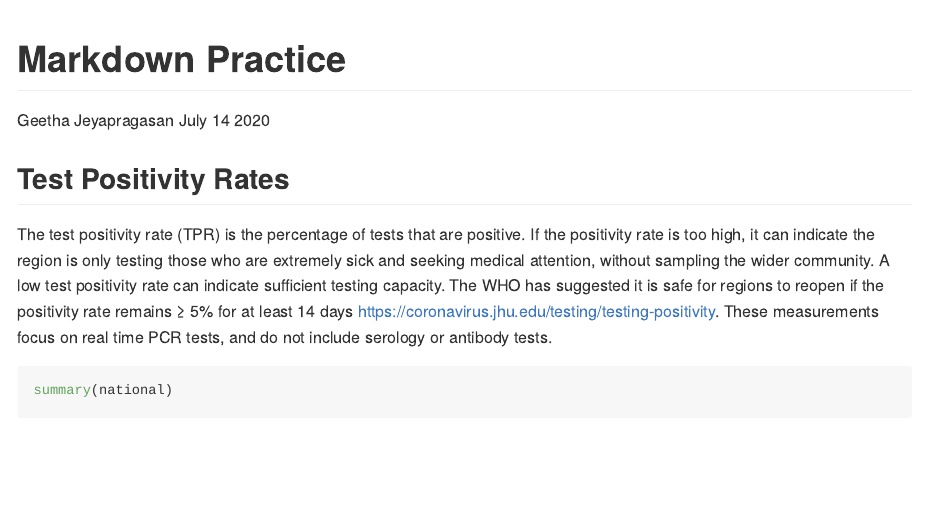
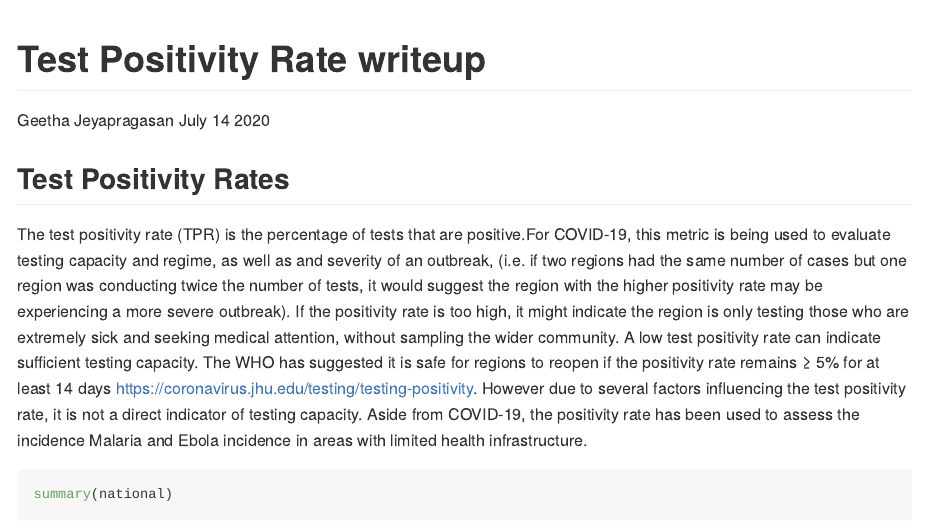
Before and after one commit to GeethaJey/COVID-TPR, an R Markdown document (practice.Rmd): the page in a window 1100 px wide, from its top. The pictures show the output file practice.md that the author committed with the source, drawn offline in the style of GitHub.

Commit message:
Markdown Edits

````diff
--- a/practice.Rmd
+++ b/practice.Rmd
@@ -1,5 +1,5 @@
 ---
-title: "Markdown Practice"
+title: "Test Positivity Rate writeup"
 author: "Geetha Jeyapragasan"
 date: "July 14 2020"
 output: github_document
@@ -25,8 +25,7 @@ national <- canada %>% filter(prname == "Canada" & !is.na(tpr))
 
 ## Test Positivity Rates
 
-The test positivity rate (TPR) is the percentage of tests that are positive. If the positivity rate is too high, it can indicate the region is only testing those who are extremely sick and seeking medical attention, without sampling the wider community. A low test positivity rate can indicate sufficient testing capacity. The WHO has suggested it is safe for regions to reopen if the positivity rate remains ≥ 5% for at least 14 days <https://coronavirus.jhu.edu/testing/testing-positivity>. These measurements focus on real time PCR tests, and do not include serology or antibody tests.
-
+The test positivity rate (TPR) is the percentage of tests that are positive.For COVID-19, this metric is being used to evaluate testing capacity and regime, as well as and severity of an outbreak, (i.e. if two regions had the same number of cases but one region was conducting twice the number of tests, it would suggest the region with the higher positivity rate may be experiencing a more severe outbreak). If the positivity rate is too high, it might indicate the region is only testing those who are extremely sick and seeking medical attention, without sampling the wider community. A low test positivity rate can indicate sufficient testing capacity. The WHO has suggested it is safe for regions to reopen if the positivity rate remains ≥ 5% for at least 14 days <https://coronavirus.jhu.edu/testing/testing-positivity>. However due to several factors influencing the test positivity rate, it is not a direct indicator of testing capacity. Aside from COVID-19, the positivity rate has been used to assess the incidence Malaria and Ebola incidence in areas with limited health infrastructure.
 
 ```{r canada, echo=TRUE}
 summary(national)
````
Also changed, not shown: practice.md.
